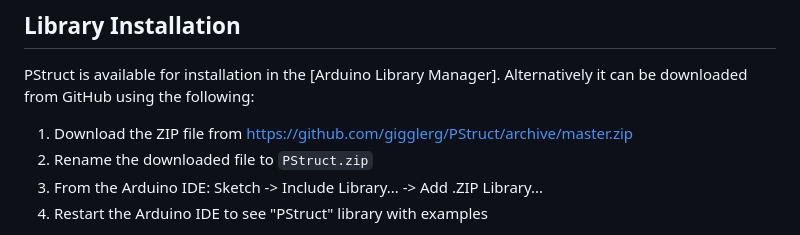
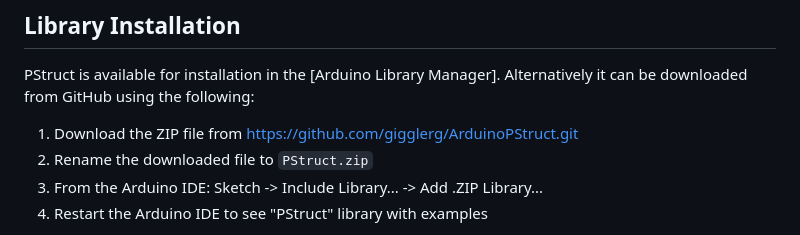
Before and after one commit to gigglerg/ArduinoPStruct, a Markdown page: README.md, the part around one of its changes. Drawn GitHub-style.

Commit message:
README.md links updated

```diff
--- a/README.md
+++ b/README.md
@@ -47,7 +47,7 @@ the "./docs" folder.
 PStruct is available for installation in the [Arduino Library Manager].
 Alternatively it can be downloaded from GitHub using the following:
 
-1. Download the ZIP file from https://github.com/gigglerg/PStruct/archive/master.zip
+1. Download the ZIP file from https://github.com/gigglerg/ArduinoPStruct.git
 2. Rename the downloaded file to `PStruct.zip`
 3. From the Arduino IDE: Sketch -> Include Library... -> Add .ZIP Library...
 4. Restart the Arduino IDE to see "PStruct" library with examples
```
Also changed, not shown: other parts of README.md (+2 -2 lines).
